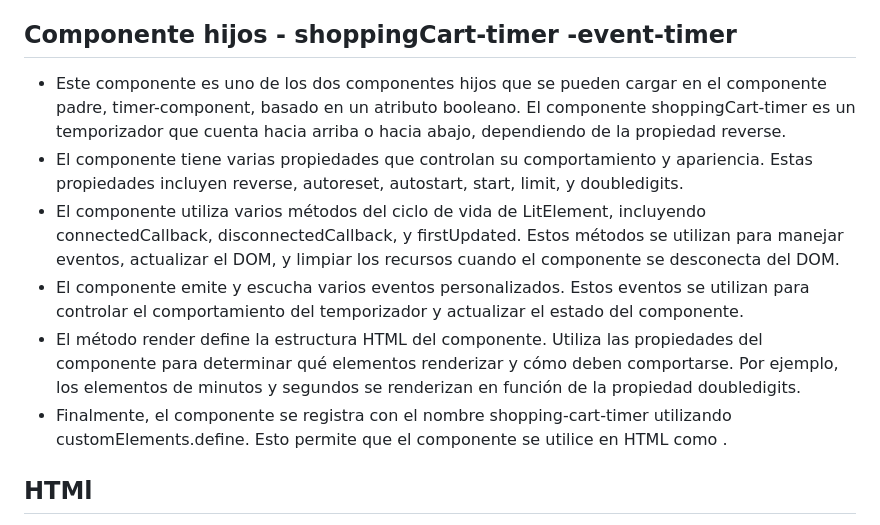
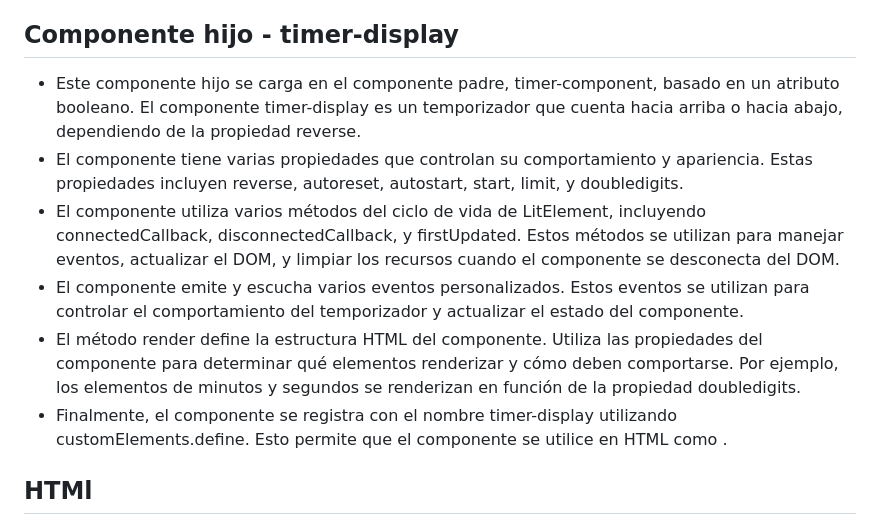
Before and after one commit to catharygr/qualentum-lit-web-component, a Markdown page: README.md, the part around the change. Drawn GitHub-style.

Commit message:
Trabajando en el README

```diff
--- a/README.md
+++ b/README.md
@@ -14,14 +14,14 @@
 - El método render define la estructura HTML del componente. Utiliza las propiedades del componente para determinar qué elementos renderizar y cómo deben comportarse. Por ejemplo, los botones de play, pause, y reset se renderizan en función de las propiedades btnplay, btnpause, y btnreset, respectivamente.
 - Finalmente, el componente se registra con el nombre timer-component utilizando customElements.define. Esto permite que el componente se utilice en HTML como <timer-component>.
 
-## Componente hijos - shoppingCart-timer -event-timer
-- Este componente es uno de los dos componentes hijos que se pueden cargar en el componente padre, timer-component, basado en un atributo booleano.
-El componente shoppingCart-timer es un temporizador que cuenta hacia arriba o hacia abajo, dependiendo de la propiedad reverse.
+## Componente hijo - timer-display
+- Este componente hijo se carga en el componente padre, timer-component, basado en un atributo booleano.
+El componente timer-display es un temporizador que cuenta hacia arriba o hacia abajo, dependiendo de la propiedad reverse.
 - El componente tiene varias propiedades que controlan su comportamiento y apariencia. Estas propiedades incluyen reverse, autoreset, autostart, start, limit, y doubledigits.
 - El componente utiliza varios métodos del ciclo de vida de LitElement, incluyendo connectedCallback, disconnectedCallback, y firstUpdated. Estos métodos se utilizan para manejar eventos, actualizar el DOM, y limpiar los recursos cuando el componente se desconecta del DOM.
 - El componente emite y escucha varios eventos personalizados. Estos eventos se utilizan para controlar el comportamiento del temporizador y actualizar el estado del componente.
 - El método render define la estructura HTML del componente. Utiliza las propiedades del componente para determinar qué elementos renderizar y cómo deben comportarse. Por ejemplo, los elementos de minutos y segundos se renderizan en función de la propiedad doubledigits.
-- Finalmente, el componente se registra con el nombre shopping-cart-timer utilizando customElements.define. Esto permite que el componente se utilice en HTML como <shopping-cart-timer>.
+- Finalmente, el componente se registra con el nombre timer-display utilizando customElements.define. Esto permite que el componente se utilice en HTML como <timer-display>.
 
 ## HTMl
 - El componente del temporizador se incluye con la etiqueta <timer-component>. Este componente tiene varias propiedades que se definen como atributos, incluyendo start, limit, doubledigits, btnpause, btnplay, btnreset, y reverse.
```
